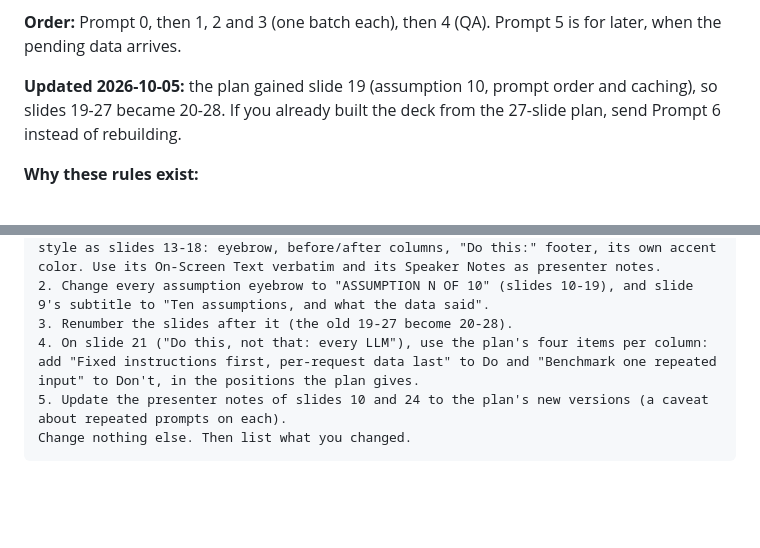
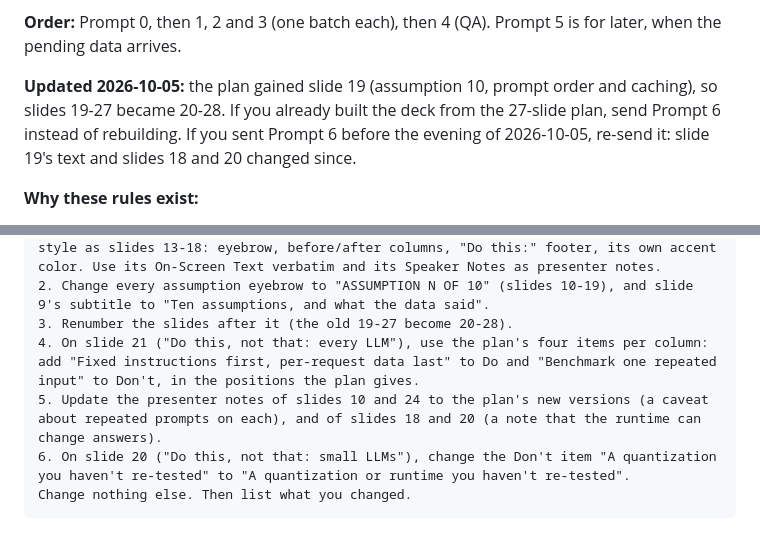
Before and after one commit to david-streamlio/fleet-trilogy, a Markdown page: docs/TALK2-REWORK-DESIGN-PROMPTS.md, 2 parts joined by grey strips. GitHub-like rendering; blank space fills up the shorter version.

````diff
--- a/docs/TALK2-REWORK-DESIGN-PROMPTS.md
+++ b/docs/TALK2-REWORK-DESIGN-PROMPTS.md
@@ -17,7 +17,7 @@ Paste-ready prompts that turn the slide plan into the deck. The talk is on 2026-
 
 **Order:** Prompt 0, then 1, 2 and 3 (one batch each), then 4 (QA). Prompt 5 is for later, when the pending data arrives.
 
-**Updated 2026-10-05:** the plan gained slide 19 (assumption 10, prompt order and caching), so slides 19-27 became 20-28. If you already built the deck from the 27-slide plan, send Prompt 6 instead of rebuilding.
+**Updated 2026-10-05:** the plan gained slide 19 (assumption 10, prompt order and caching), so slides 19-27 became 20-28. If you already built the deck from the 27-slide plan, send Prompt 6 instead of rebuilding. If you sent Prompt 6 before the evening of 2026-10-05, re-send it: slide 19's text and slides 18 and 20 changed since.
 
 **Why these rules exist:**
 - **Planning tags reached the slides last time.** The previous Talk 2 build put planning-doc tags and file names on slides (`docs/TALK2-DECK-BUILD-PROMPT.md`). This time pending data must be *visible*, but as a designed chip, never as raw bracket syntax.
@@ -162,6 +162,7 @@ The attached plan has changed: it now has 28 slides. Update the existing deck wi
 2. Change every assumption eyebrow to "ASSUMPTION N OF 10" (slides 10-19), and slide 9's subtitle to "Ten assumptions, and what the data said".
 3. Renumber the slides after it (the old 19-27 become 20-28).
 4. On slide 21 ("Do this, not that: every LLM"), use the plan's four items per column: add "Fixed instructions first, per-request data last" to Do and "Benchmark one repeated input" to Don't, in the positions the plan gives.
-5. Update the presenter notes of slides 10 and 24 to the plan's new versions (a caveat about repeated prompts on each).
+5. Update the presenter notes of slides 10 and 24 to the plan's new versions (a caveat about repeated prompts on each), and of slides 18 and 20 (a note that the runtime can change answers).
+6. On slide 20 ("Do this, not that: small LLMs"), change the Don't item "A quantization you haven't re-tested" to "A quantization or runtime you haven't re-tested".
 Change nothing else. Then list what you changed.
 ```
````
Also changed, not shown: docs/TALK2-REWORK-OUTLINE.md (+3 -2 lines), docs/TALK2-REWORK-SLIDE-PLAN.md (+3 -2 lines).
